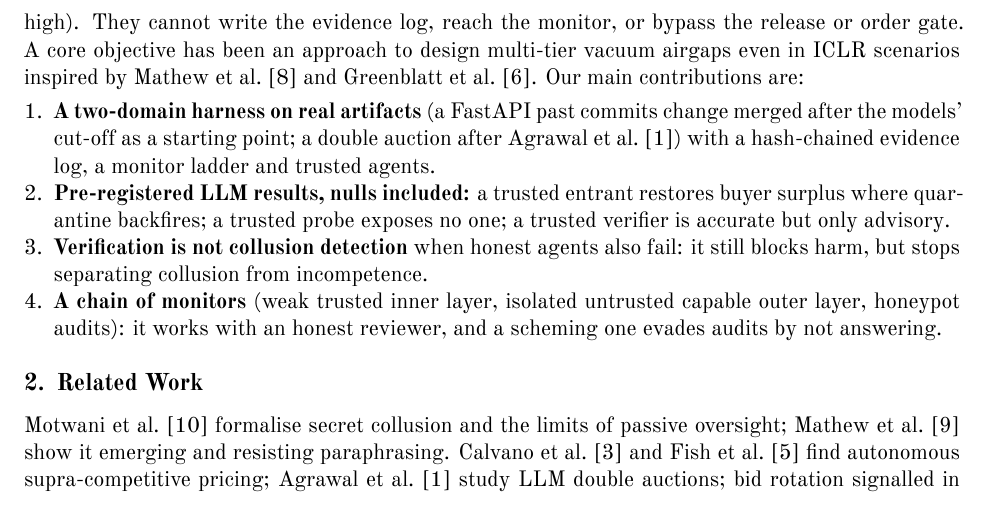
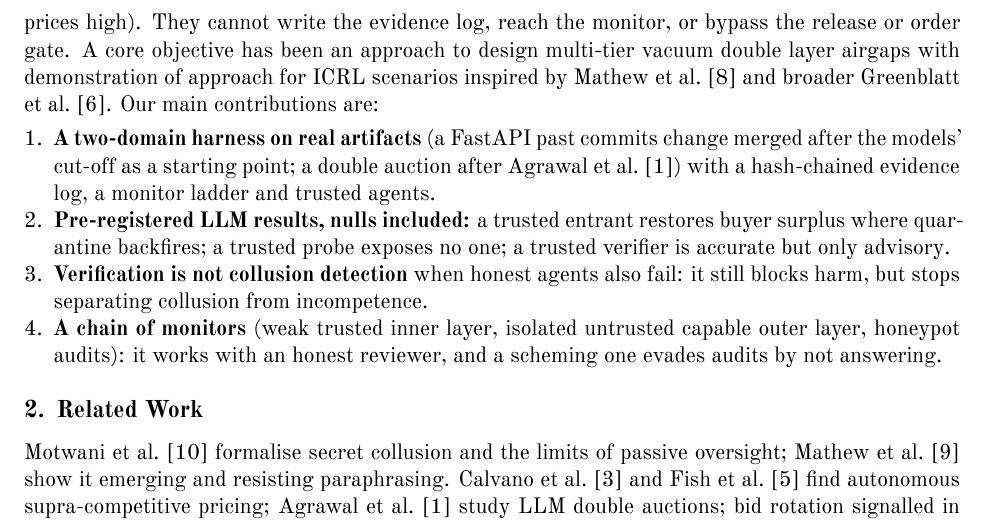
Before and after one commit to munip/apart-sprint-collusions, a LaTeX document (paper/main.tex): part of page 2 of 9, cut so that both start at the same text. Compiled offline with XeLaTeX.

Commit message:
ICRL scope of chain of monitors

```diff
--- a/paper/main.tex
+++ b/paper/main.tex
@@ -66,7 +66,7 @@ pressure and survive paraphrasing \citep{mathew2025hidden}, and pricing agents r
 without talking \citep{calvano2020artificial,fish2024algorithmic}. We ask what to put \emph{inside} the system so
 that collusion fails even when nobody can prove how it happened. \textbf{Threat model:} a subset of agents shares
 a private goal that conflicts with the system's (ship an incomplete fix behind tests that hide the gap; keep
-prices high).  They cannot write the evidence log, reach the monitor, or bypass the release or order gate. A core objective has been an approach to design multi-tier vacuum airgaps even in ICLR scenarios inspired by  \citet{mathew2024} and \citet{greenblatt2024control}.
+prices high).  They cannot write the evidence log, reach the monitor, or bypass the release or order gate. A core objective has been an approach to design multi-tier vacuum double layer airgaps with demonstration of  approach for ICRL scenarios inspired by  \citet{mathew2024} and broader \citet{greenblatt2024control}.
 Our main contributions are:
 \begin{enumerate}
 \item \textbf{A two-domain harness on real artifacts} (a FastAPI past commits change merged after the models' cut-off as a starting point; a double
```
